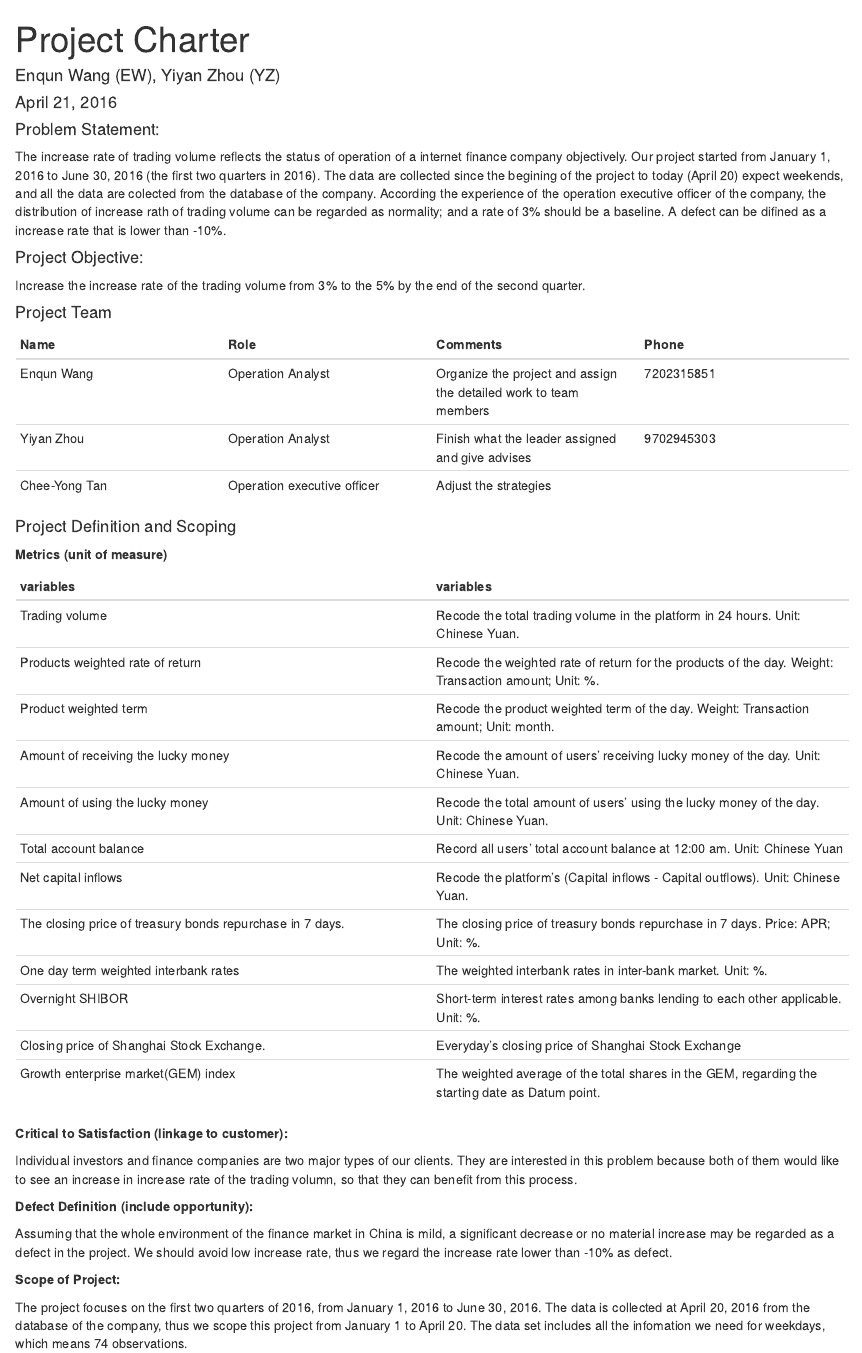
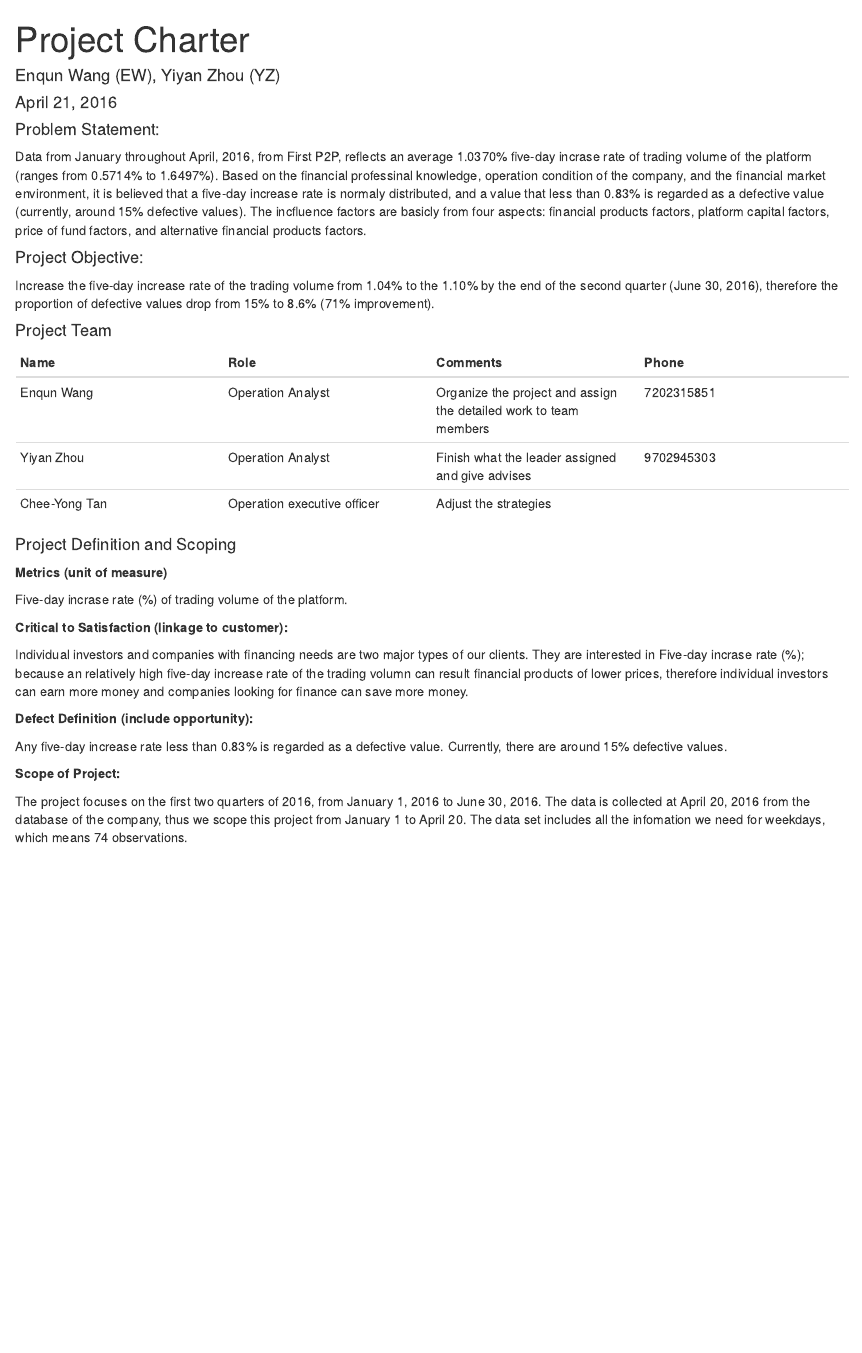
Before and after one commit to Ewen2015/DMAIC, an R Markdown document (Case Study/Define/Project Charter.Rmd): the page in a window 1100 px wide, from its top. Rendered offline with R 4.5, knitr and Pandoc, with nearby package versions.

Commit message:
Revised the definition.

```diff
--- a/Case Study/Define/Project Charter.Rmd
+++ b/Case Study/Define/Project Charter.Rmd
@@ -7,11 +7,11 @@ output: html_document
 
 #### Problem Statement:
 
-The increase rate of trading volume reflects the status of operation of a internet finance company objectively. Our project started from January 1, 2016 to June 30, 2016 (the first two quarters in 2016). The data are collected since the begining of the project to today (April 20) expect weekends, and all the data are colected from the database of the company. According the experience of the operation executive officer of the company, the distribution of increase rath of trading volume can be regarded as normality; and a rate of 3% should be a baseline. A defect can be difined as a increase rate that is lower than -10%.
+Data from January throughout April, 2016, from First P2P, reflects an average 1.0370% five-day incrase rate of trading volume of the platform (ranges from 0.5714% to 1.6497%). Based on the financial professinal knowledge, operation condition of the company, and the financial market environment, it is believed that a five-day increase rate is normaly distributed, and a value that less than 0.83% is regarded as a defective value (currently, around 15% defective values). The incfluence factors are basicly from four aspects: financial products factors, platform capital factors, price of fund factors, and alternative financial products factors.
 
 #### Project Objective:
 
-Increase the increase rate of the trading volume from 3% to the 5% by the end of the second quarter.
+Increase the five-day increase rate of the trading volume from 1.04% to the 1.10% by the end of the second quarter (June 30, 2016), therefore the proportion of defective values drop from 15% to 8.6% (71% improvement).
 
 #### Project Team
 
@@ -25,28 +25,15 @@ Increase the increase rate of the trading volume from 3% to the 5% by the end of
 
 **Metrics (unit of measure)**
 
-| variables  | variables  |
-|---|---|
-|Trading volume   |Recode the total trading volume in the platform in 24 hours. Unit: Chinese Yuan.   |
-|Products weighted rate of return   |Recode the weighted rate of return for the products of the day. Weight: Transaction amount; Unit: %. |
-|Product weighted term   |Recode the product weighted term of the day. Weight: Transaction amount; Unit: month.   |
-|Amount of receiving the lucky money   |Recode the amount of users’ receiving lucky money of the day. Unit: Chinese Yuan.|
-|Amount of using the lucky money   |Recode the total amount of users’ using the lucky money of the day. Unit: Chinese Yuan.|
-|Total account balance   |Record all users’ total account balance at 12:00 am. Unit: Chinese Yuan|
-|Net capital inflows|Recode the platform’s (Capital inflows - Capital outflows). Unit: Chinese Yuan.|
-|The closing price of treasury bonds repurchase in 7 days.|The closing price of treasury bonds repurchase in 7 days. Price: APR; Unit: %.|
-|One day term weighted interbank rates|The weighted interbank rates in inter-bank market. Unit: %.|
-|Overnight SHIBOR|Short-term interest rates among banks lending to each other applicable. Unit: %.|
-|Closing price of Shanghai Stock Exchange.|Everyday’s closing price of Shanghai Stock Exchange|
-|Growth enterprise market(GEM) index|The weighted average of the total shares in the GEM, regarding the starting date as Datum point.|
+Five-day incrase rate (%) of trading volume of the platform.
 
 **Critical to Satisfaction (linkage to customer):**
 
-Individual investors and finance companies are two major types of our clients. They are interested in this problem because both of them would like to see an increase in increase rate of the trading volumn, so that they can benefit from this process.
+Individual investors and companies with financing needs are two major types of our clients. They are interested in Five-day incrase rate (%); because an relatively high five-day increase rate of the trading volumn can result financial products of lower prices, therefore individual investors can earn more money and companies looking for finance can save more money.
 
 **Defect Definition (include opportunity):**
 
-Assuming that the whole environment of the finance market in China is mild, a significant decrease or no material increase may be regarded as a defect in the project.  We should avoid low increase rate, thus we regard the increase rate lower than -10% as defect.
+Any five-day increase rate less than 0.83% is regarded as a defective value. Currently, there are around 15% defective values.
 
 **Scope of Project:**
 
```
